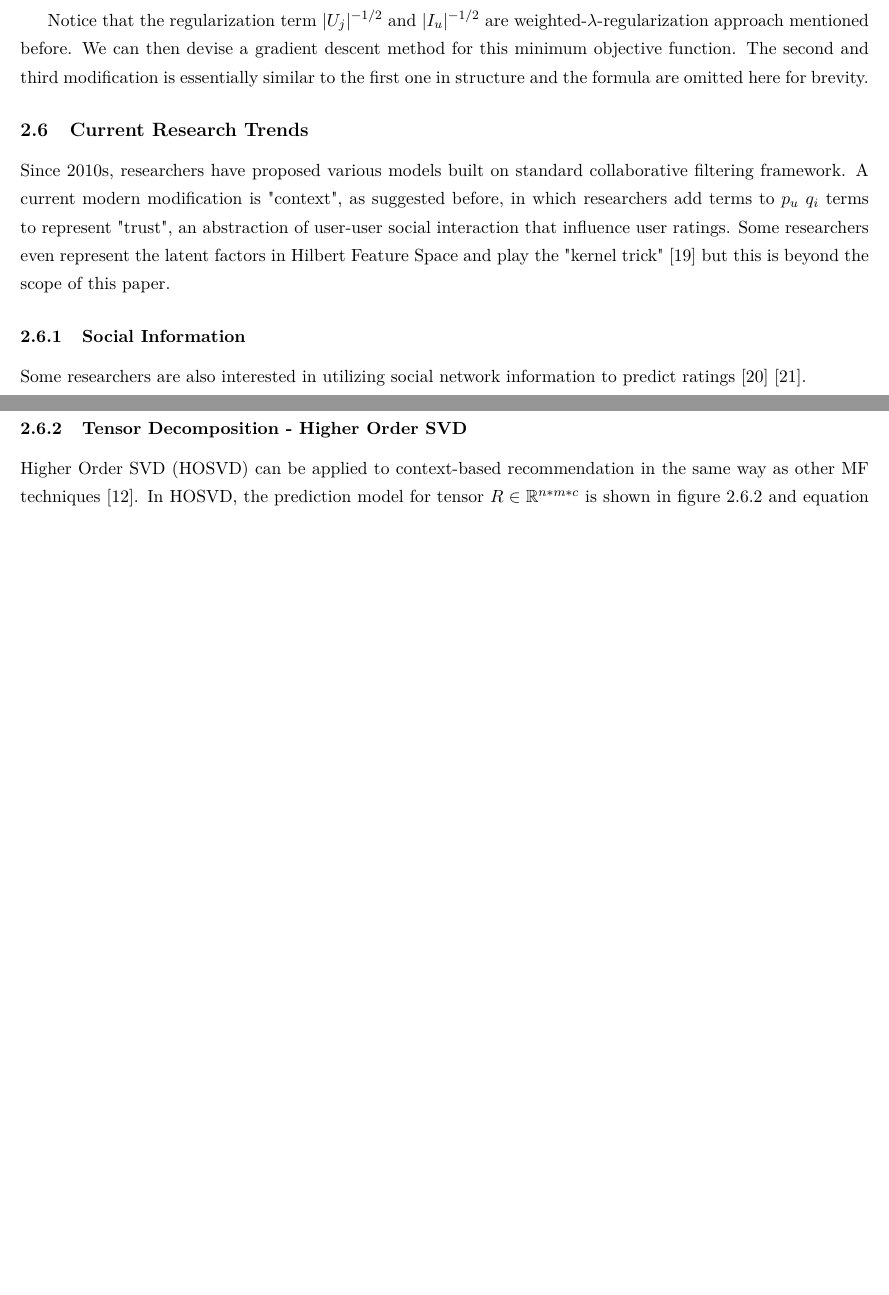
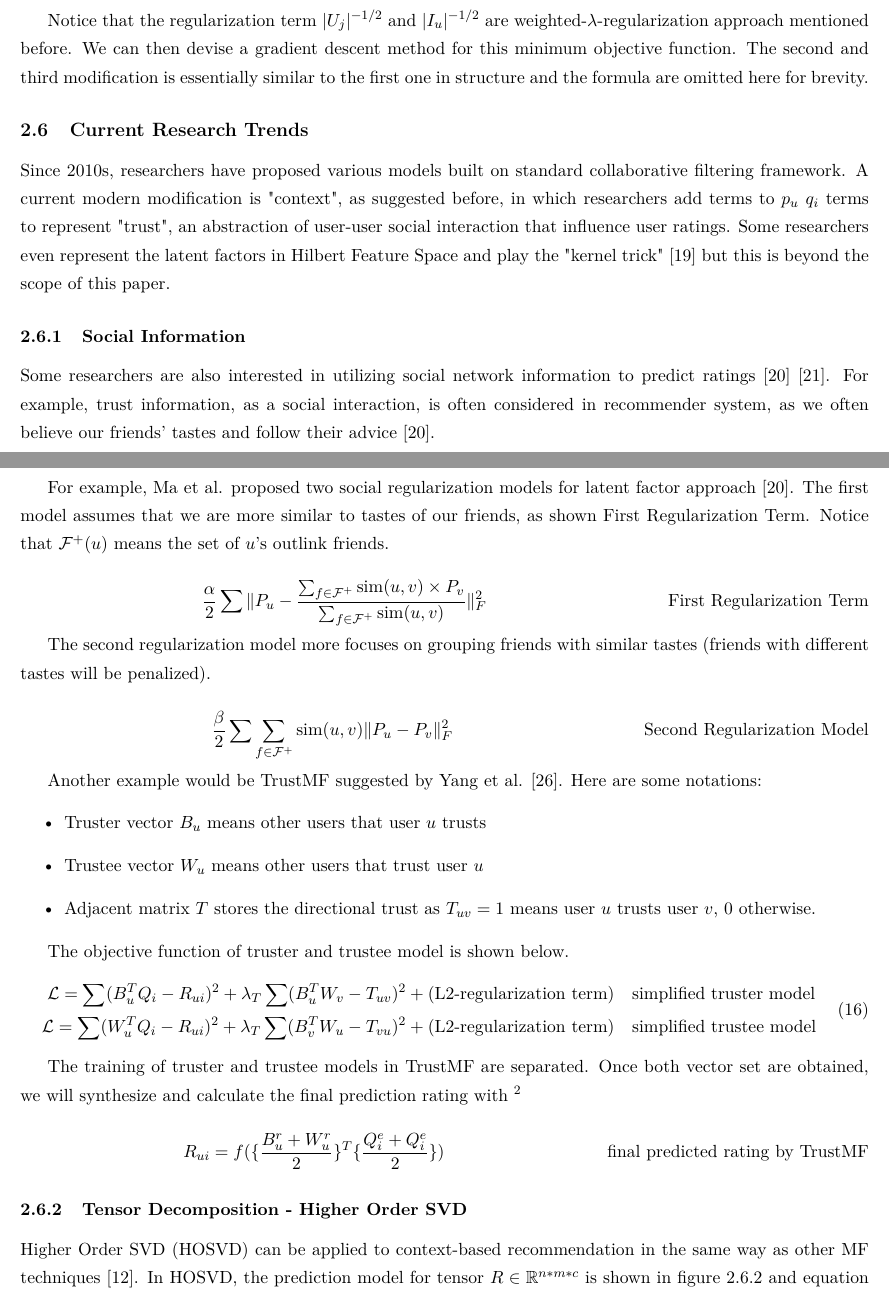
Before and after one commit to GarlGuo/RecommenderSystemResearch, a LaTeX document (main.tex): two parts of pages 8 and 9 of 12 before the commit and two parts of pages 8 and 9 of 13 after it, joined at a grey line, cut so that both start at the same text, the shorter picture padded with empty space. Compiled offline with pdfLaTeX.

Commit message:
current prog

```diff
--- a/main.tex
+++ b/main.tex
@@ -370,7 +370,49 @@
 
 	\subsubsection{Social Information}
 
-	Some researchers are also interested in utilizing social network information to predict ratings \cite{social-regularization} \cite{review}.
+	Some researchers are also interested in utilizing social network information to predict ratings \cite{social-regularization} \cite{review}. For example, trust information, as a social interaction, is often considered in recommender system, as we often believe our friends' tastes and follow their advice \cite{social-regularization}.
+
+	For example, Ma et al. proposed two social regularization models for latent factor approach \cite{social-regularization}. The first model assumes that we are more similar to tastes of our friends, as shown \ref{eqn:first-social}. Notice that $\mathcal{F}^+(u)$ means the set of $u$'s outlink friends.
+
+	\begin{equation}
+		\label{eqn:first-social}
+		\tag*{First Regularization Term}
+		\dfrac{\alpha}{2} \sum \|P_u - \dfrac{\sum_{f \in \mathcal{F}^+} \text{sim}(u, v) \times P_v }{\sum_{f \in \mathcal{F}^+} \text{sim}(u, v)} \|_F^2
+	\end{equation}
+
+	The second regularization model more focuses on grouping friends with similar tastes (friends with different tastes will be penalized).
+
+	\begin{equation}
+		\label{eqn:sec-social}
+		\tag*{Second Regularization Model}
+		\dfrac{\beta}{2} \sum \sum_{f \in \mathcal{F}^+} \text{sim}(u, v) \|P_u - P_v\|_F^2
+	\end{equation}
+
+	Another example would be TrustMF suggested by Yang et al. \cite{TrustMF}. Here are some notations:
+	\begin{itemize}
+		\item Truster vector $B_u$ means other users that user $u$ trusts
+
+		\item Trustee vector $W_u$ means other users that trust user $u$
+
+		\item Adjacent matrix $T$ stores the directional trust as $T_{uv} = 1$ means user $u$ trusts user $v$, 0 otherwise.
+	\end{itemize}
+
+	The objective function of truster and trustee model is shown below.
+	\begin{equation}
+		\begin{split}
+			\mathcal{L} = \sum (B_u^T Q_i - R_{ui})^2 + \lambda_T \sum (B_u^T W_v - T_{uv})^2 + \text{(L2-regularization term)} & \quad \text{simplified truster model} \\
+			\mathcal{L} = \sum (W_u^T Q_i - R_{ui})^2 + \lambda_T \sum (B_v^T W_u - T_{vu})^2 + \text{(L2-regularization term)} & \quad \text{simplified trustee model}
+		\end{split}
+	\end{equation}
+
+	The training of truster and trustee models in TrustMF are separated. Once both vector set are obtained, we will synthesize and calculate the final prediction rating with \footnote{The superscription $r$ in the final predicted rating means vectors trained in truster model, and the superscription $e$ means vectors trained in trustee model. }
+
+	\begin{equation}
+		\tag*{final predicted rating by TrustMF}
+		R_{ui} = f(\{\dfrac{B_u^r + W_u^r}{2}\}^T \{\dfrac{Q_i^e + Q_i^e}{2}\})
+	\end{equation}
+
+
 
 	\subsubsection{Tensor Decomposition - Higher Order SVD}
 	Higher Order SVD (HOSVD) can be applied to context-based recommendation in the same way as other MF techniques \cite{tensor}. In HOSVD, the prediction model for tensor $R \in \mathbb{R}^{n * m * c}$ is shown in figure \ref{fig:tensor} and equation \ref{eqn:tensor} \cite{latentFactor-RS}. The minimum objective function $\mathcal{L}$ is shown in equation \ref{eqn:tensor-obj}.
```
Also changed, not shown: reference.bib (+9 -0 lines), save-3.txt (+4 -0 lines), main.bbl, main.pdf, trustee.png (added), truster.png (added), main.tex (4 more changed lines), 4 other files.
